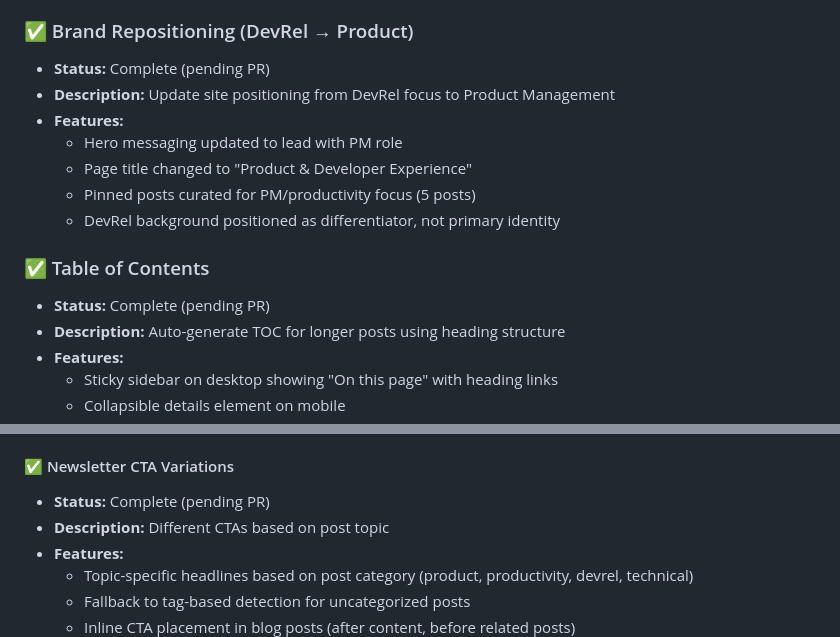
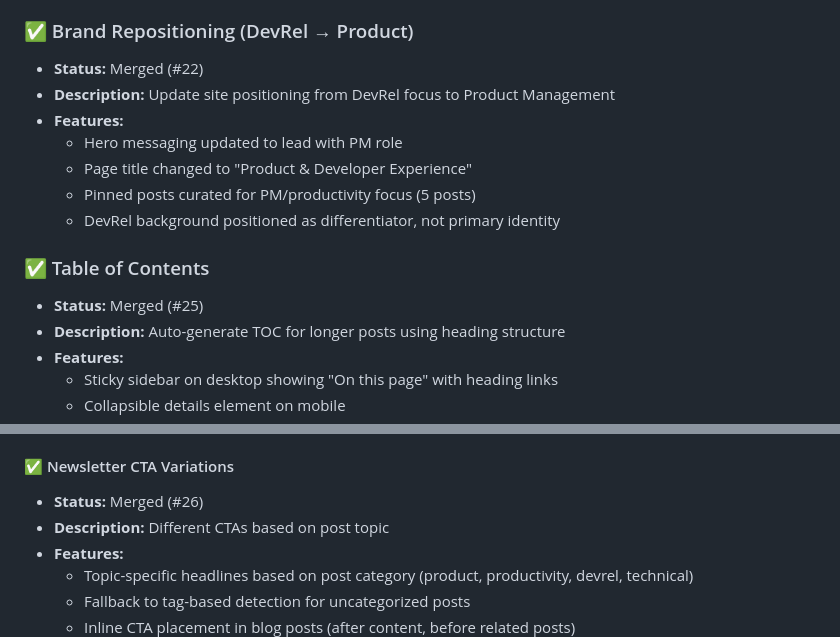
Before and after one commit to samjulien/samjulien-astro, a Markdown page: IMPROVEMENTS.md, 2 parts joined by grey strips. Rendered like a GitHub page.

Commit message:
docs: Update IMPROVEMENTS.md with merged PR numbers
Update status for completed features with their actual PR numbers:
- Table of Contents: #25
- Newsletter CTA Variations: #26
- Brand Repositioning: #22

```diff
--- a/IMPROVEMENTS.md
+++ b/IMPROVEMENTS.md
@@ -98,7 +98,7 @@ This document tracks quality of life improvements and feature enhancements for s
   - Categories support future content filtering and navigation
 
 ### ✅ Brand Repositioning (DevRel → Product)
-- **Status:** Complete (pending PR)
+- **Status:** Merged (#22)
 - **Description:** Update site positioning from DevRel focus to Product Management
 - **Features:**
   - Hero messaging updated to lead with PM role
@@ -107,7 +107,7 @@ This document tracks quality of life improvements and feature enhancements for s
   - DevRel background positioned as differentiator, not primary identity
 
 ### ✅ Table of Contents
-- **Status:** Complete (pending PR)
+- **Status:** Merged (#25)
 - **Description:** Auto-generate TOC for longer posts using heading structure
 - **Features:**
   - Sticky sidebar on desktop showing "On this page" with heading links
@@ -172,7 +172,7 @@ This document tracks quality of life improvements and feature enhancements for s
   - Icon components: XIcon, LinkedInIcon, LinkIcon in `src/components/icons/`
 
 #### ✅ Newsletter CTA Variations
-- **Status:** Complete (pending PR)
+- **Status:** Merged (#26)
 - **Description:** Different CTAs based on post topic
 - **Features:**
   - Topic-specific headlines based on post category (product, productivity, devrel, technical)
```
Also changed, not shown: other parts of IMPROVEMENTS.md (+1 -1 lines).
